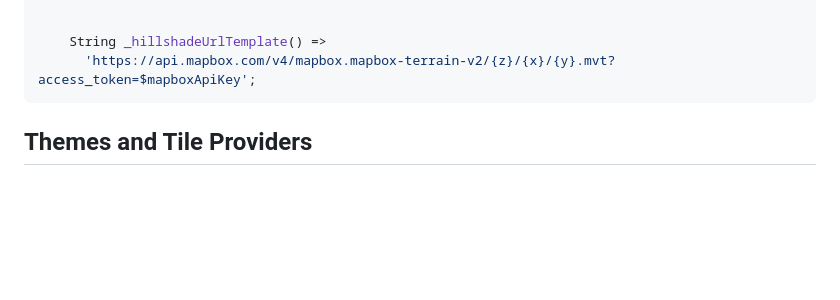
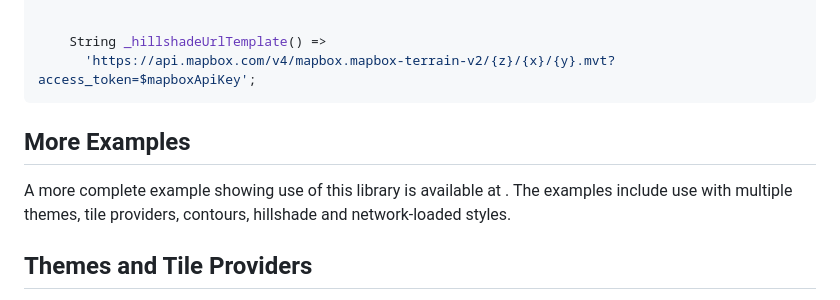
Before and after one commit to greensopinion/flutter-vector-map-tiles, a Markdown page: README.md, the part around the change. Drawn GitHub-style; blank space fills up the shorter version.

````diff
--- a/README.md
+++ b/README.md
@@ -185,6 +185,9 @@ A vector tile hillshade layer can be added to your maps by following these steps
       'https://api.mapbox.com/v4/mapbox.mapbox-terrain-v2/{z}/{x}/{y}.mvt?access_token=$mapboxApiKey';
 ```
 
+## More Examples
+
+A more complete example showing use of this library is available at [](). The examples include use with multiple themes, tile providers, contours, hillshade and network-loaded styles.
 
 ## Themes and Tile Providers
 
````
